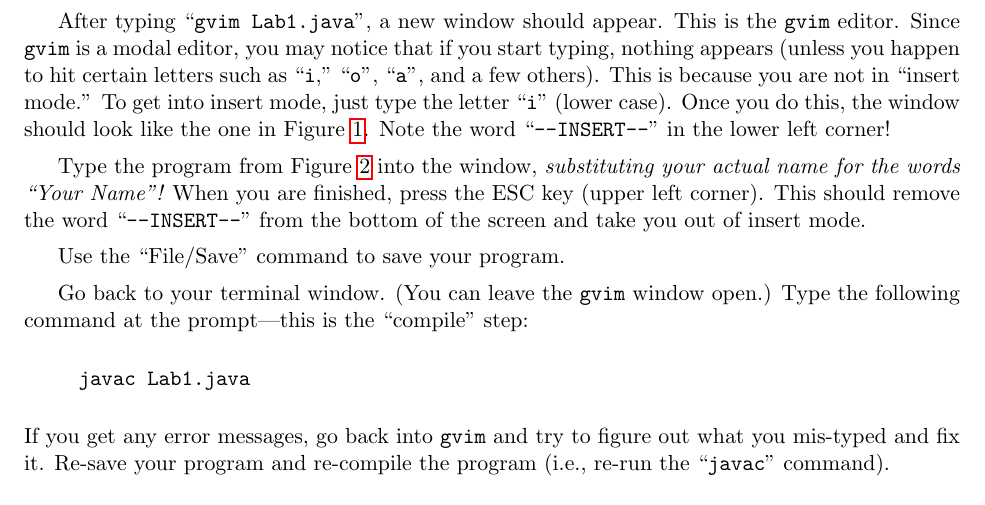
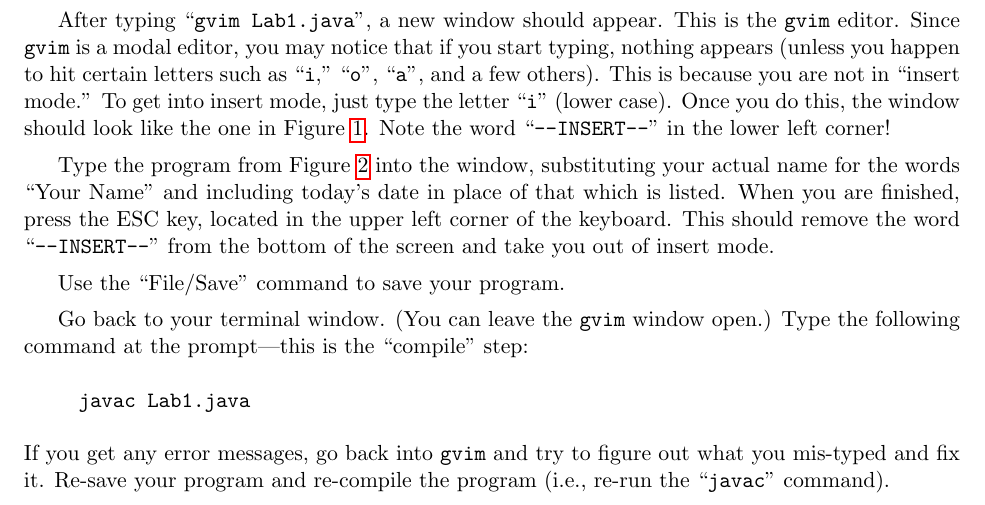
Before and after one commit to gkapfham/cs111F2014, a LaTeX document (labs/lab1/cs111F2014-lab01.tex): part of page 2 of 4, cut so that both start at the same text. Compiled offline with pdfLaTeX.

Commit message:
Reformatting content in lab1, now, moving to the last page.

```diff
--- a/labs/lab1/cs111F2014-lab01.tex
+++ b/labs/lab1/cs111F2014-lab01.tex
@@ -98,11 +98,10 @@ Figure \ref{gvim-insert}. Note the word ``{\tt --INSERT--}'' in the lower left c
   \label{gvim-insert}
 \end{figure}
 
-       Type the program from Figure
-       \ref{lab1prog} into the window, {\em substituting your actual name for the words
-         ``Your Name''!} When you are finished, press the ESC key (upper left corner).
-       This should remove the word ``{\tt --INSERT--}'' from the bottom of the screen
-       and take you out of insert mode.
+Type the program from Figure \ref{lab1prog} into the window, substituting your actual name for the words ``Your Name''
+and including today's date in place of that which is listed. When you are finished, press the ESC key, located in the upper
+left corner of the keyboard.  This should remove the word ``{\tt --INSERT--}'' from the bottom of the screen and take
+you out of insert mode.
 
 \begin{figure}[htbp]
   \centering
```
Lines whose indentation alone changed are shown as unchanged.
